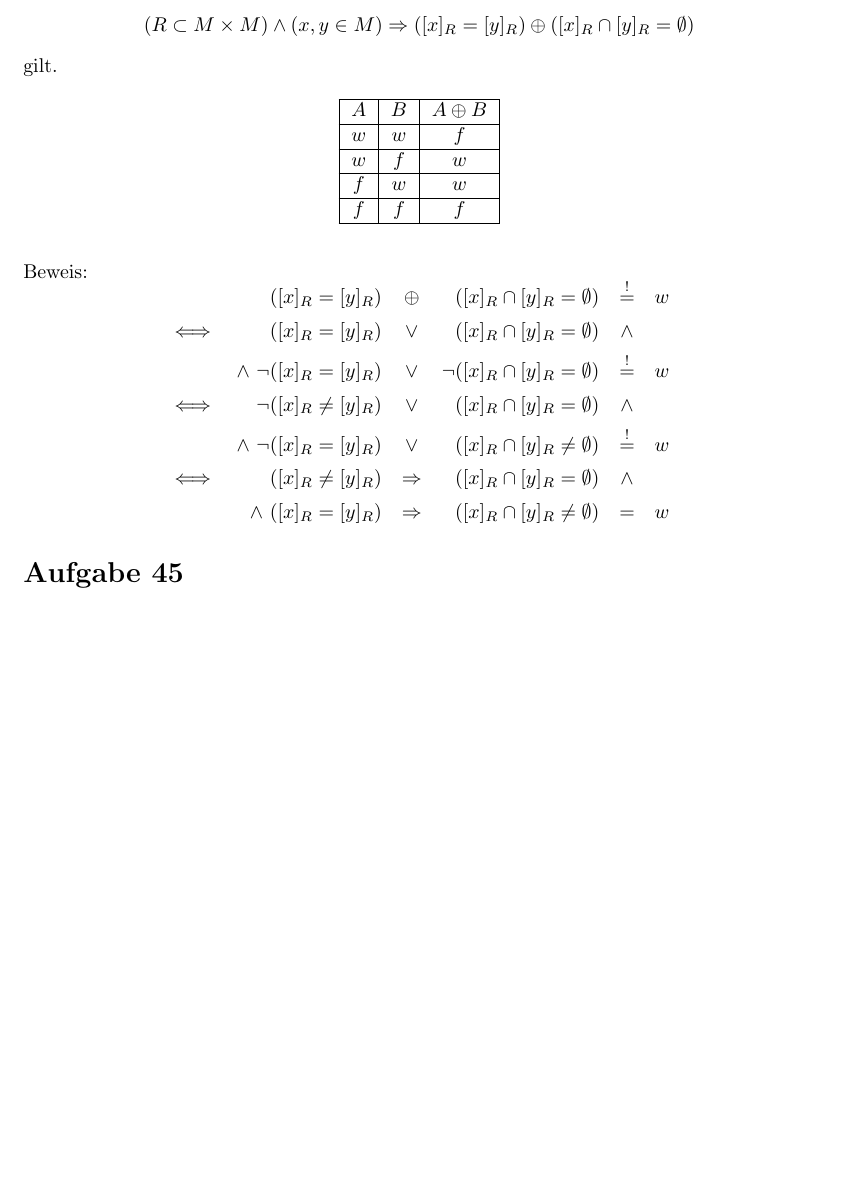
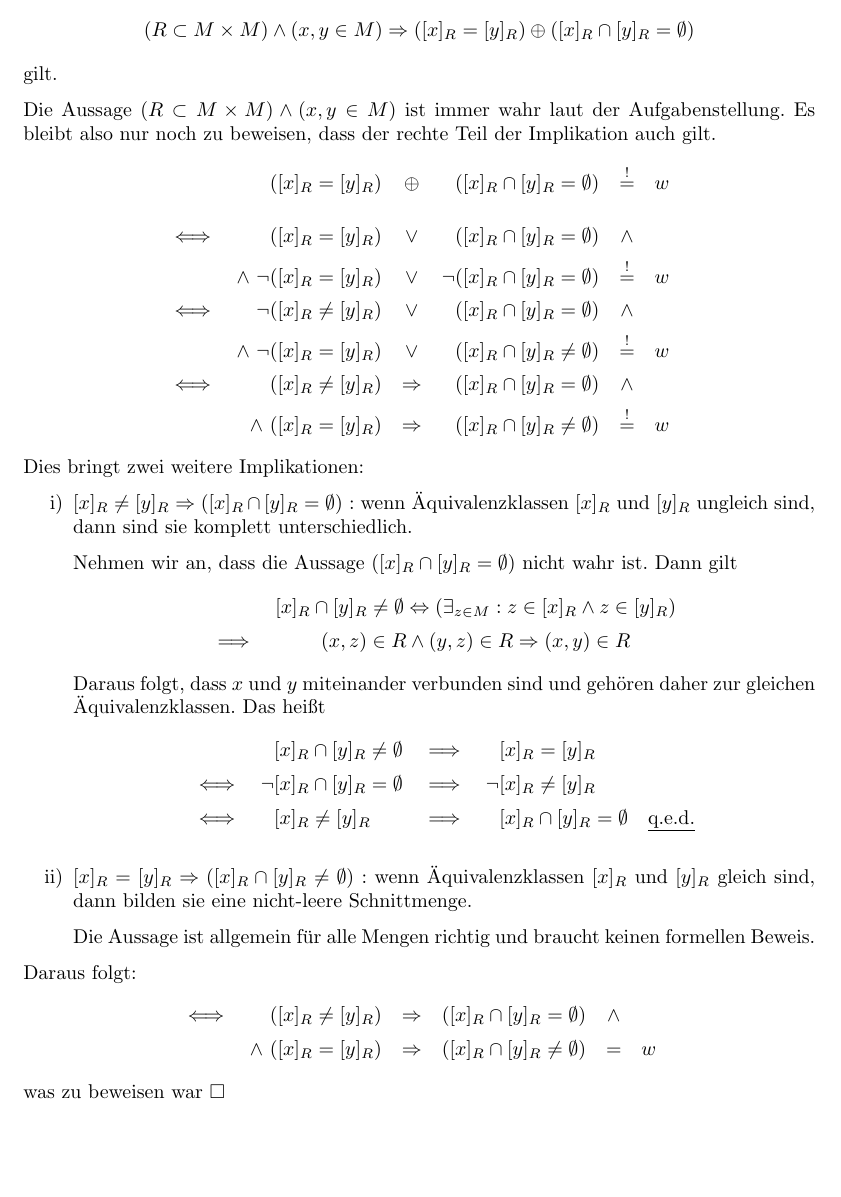
Before and after one commit to hiegz/hochschule-trier, a LaTeX document (MG2425/ueb05/main.tex): part of page 3 of 4, cut so that both start at the same text, the shorter picture padded with empty space. Compiled offline with pdfLaTeX.

Commit message:
MG24/25: Lösung zu der Aufgabe 44 aktualisieren

```diff
--- a/MG2425/ueb05/main.tex
+++ b/MG2425/ueb05/main.tex
@@ -143,35 +143,60 @@ Zu zeigen ist, dass die Aussage
     (R \subset M \times M) \land (x, y \in M) \Rightarrow ([x]_R = [y]_R) \xor ([x]_R \cap [y]_R = \emptyset)
 \end{align*}
 gilt.
-\begin{table*}[h]
-    \centering
-    \begin{tabular}{|c|c|c|}
-        \hline
-        $A$ & $B$ & $A \xor B$ \\
-        \hline
-        $w$ & $w$ & $f$ \\
-        \hline
-        $w$ & $f$ & $w$ \\
-        \hline
-        $f$ & $w$ & $w$ \\
-        \hline
-        $f$ & $f$ & $f$ \\
-        \hline
-    \end{tabular}
-\end{table*}
 
-Beweis:
+Die Aussage $(R \subset M \times M) \land (x, y \in M)$ ist immer wahr laut der
+Aufgabenstellung. Es bleibt also nur noch zu beweisen, dass der rechte Teil
+der Implikation auch gilt.
 \begin{equation*}
     \begin{array}{rrcrcl}
-                         &([x]_R = [y]_R) &\xor&           ([x]_R \cap [y]_R    = \emptyset) &\overset{!}{=}& w \\[5pt]
+                         &([x]_R = [y]_R) &\xor&           ([x]_R \cap [y]_R    = \emptyset) &\overset{!}{=}& w \\[15pt]
         \iff             &([x]_R = [y]_R) &\lor&           ([x]_R \cap [y]_R    = \emptyset) &\land& \\[5pt]
              &\land\ \lnot([x]_R = [y]_R) &\lor&      \lnot([x]_R \cap [y]_R    = \emptyset) &\overset{!}{=}& w \\[5pt]
         \iff &\lnot([x]_R \neq [y]_R)     &\lor&           ([x]_R \cap [y]_R    = \emptyset) &\land& \\[5pt]
              &\land\ \lnot([x]_R = [y]_R) &\lor&           ([x]_R \cap [y]_R \neq \emptyset) &\overset{!}{=}& w \\[5pt]
         \iff             &([x]_R \neq [y]_R) &\Rightarrow& ([x]_R \cap [y]_R    = \emptyset) &\land& \\[5pt]
+                  &\land\ ([x]_R = [y]_R)    &\Rightarrow& ([x]_R \cap [y]_R \neq \emptyset) &\overset{!}{=}& w
+     \end{array}
+\end{equation*}
+Dies bringt zwei weitere Implikationen:
+\begin{enumerate}[i)]
+    \item $[x]_R \neq [y]_R \Rightarrow ([x]_R \cap [y]_R = \emptyset)$ : wenn
+        "Aquivalenzklassen $[x]_R$ und $[y]_R$ ungleich sind, dann sind sie
+        komplett unterschiedlich.
+
+        Nehmen wir an, dass die Aussage $([x]_R \cap [y]_R = \emptyset)$ nicht wahr ist.
+        Dann gilt
+        \begin{equation*}
+            \begin{array}{rc}
+                        &[x]_R \cap [y]_R \neq \emptyset \Leftrightarrow (\exists_{z \in M} : z \in [x]_R \land z \in [y]_R)  \\[5pt]
+                \implies& (x, z) \in R \land (y, z) \in R \Rightarrow (x, y) \in R
+            \end{array}
+        \end{equation*}
+        Daraus folgt, dass $x$ und $y$ miteinander verbunden sind und geh"oren
+        daher zur gleichen "Aquivalenzklassen. Das hei{\ss}t
+        \begin{equation*}
+            \begin{array}{rlcl}
+                      &\phantom{\lnot}[x]_R \cap [y]_R \neq \emptyset &\implies& \phantom{\lnot}[x]_R = [y]_R \\[5pt]
+                \iff  &\lnot[x]_R \cap [y]_R =    \emptyset &\implies& \lnot[x]_R \neq [y]_R \\[5pt]
+                \iff  &\phantom{\lnot}[x]_R \neq [y]_R                &\implies& \phantom{\lnot}[x]_R \cap [y]_R =    \emptyset \quad \text{\underline{q.e.d.}}
+            \end{array}
+        \end{equation*}
+    \item $[x]_R = [y]_R \Rightarrow ([x]_R \cap [y]_R \neq \emptyset)$ : wenn
+        "Aquivalenzklassen $[x]_R$ und $[y]_R$ gleich sind, dann bilden sie
+        eine nicht-leere Schnittmenge.
+
+        Die Aussage ist allgemein f"ur alle Mengen richtig und braucht keinen
+        formellen Beweis.
+\end{enumerate}
+
+Daraus folgt:
+\begin{equation*}
+    \begin{array}{rrcrcl}
+        \iff             &([x]_R \neq [y]_R) &\Rightarrow& ([x]_R \cap [y]_R    = \emptyset) &\land& \\[5pt]
                   &\land\ ([x]_R = [y]_R)    &\Rightarrow& ([x]_R \cap [y]_R \neq \emptyset) &=& w
      \end{array}
 \end{equation*}
+was zu beweisen war $\square$
 
 \section{Aufgabe 45}
 
```
